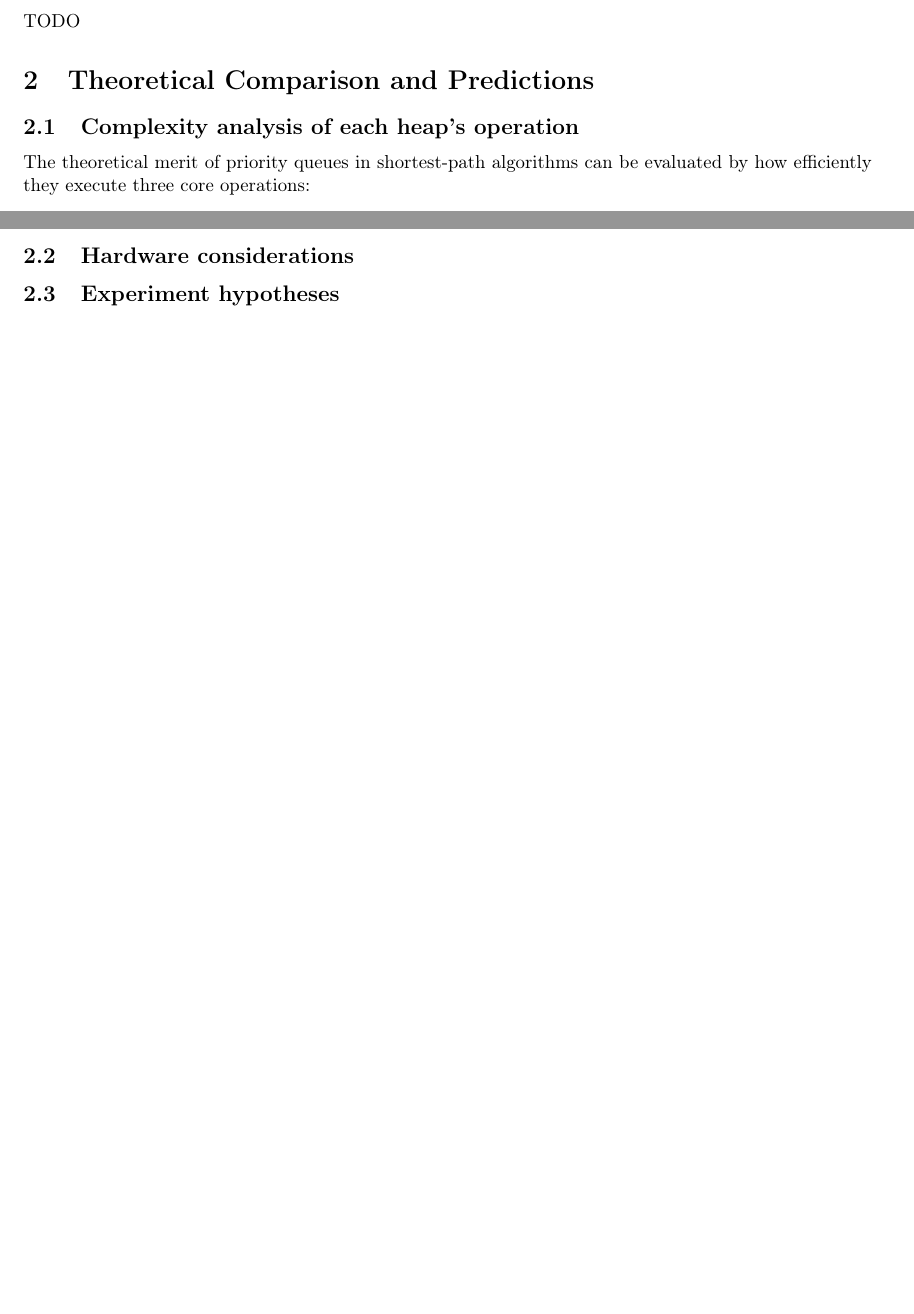
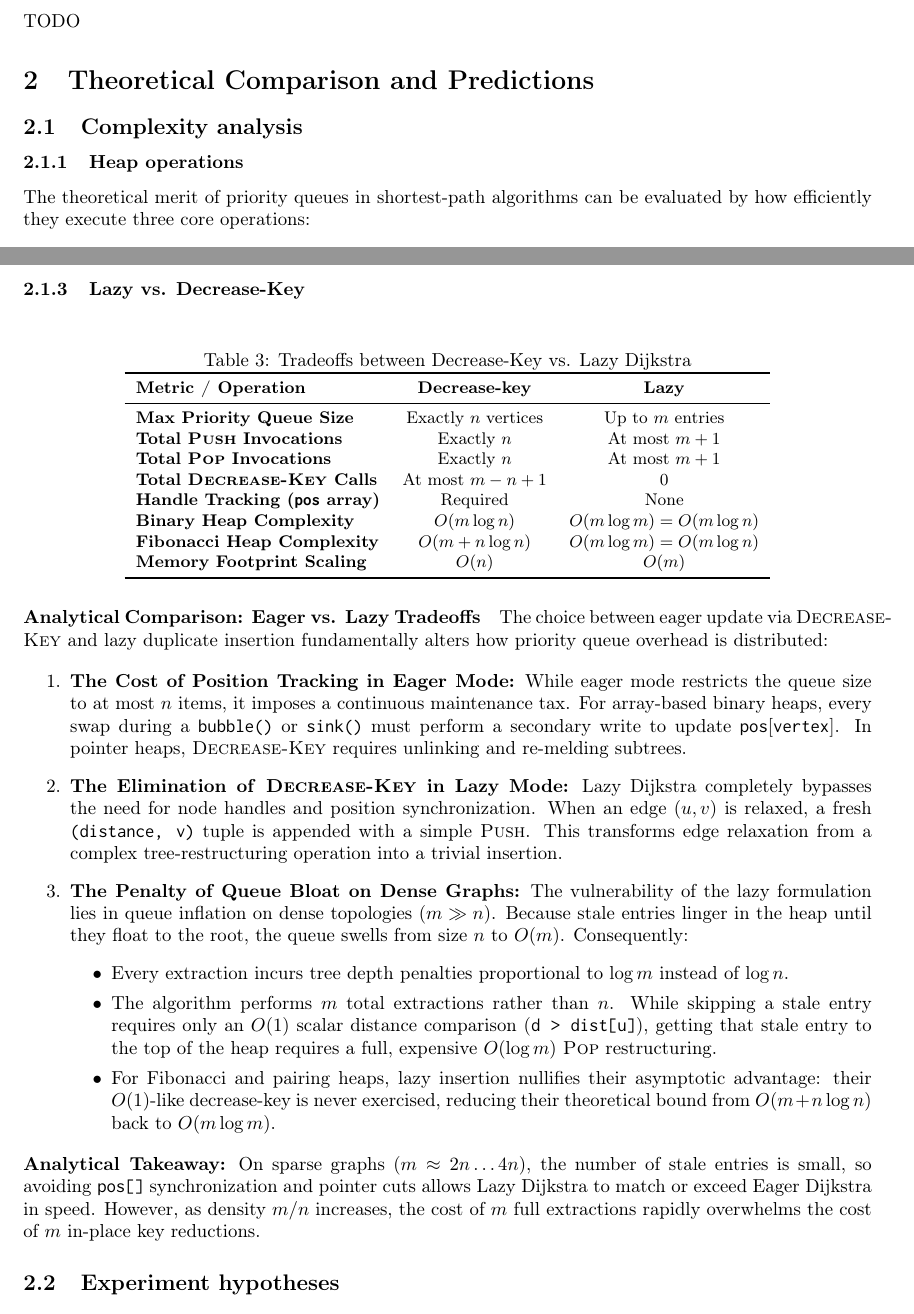
Before and after one commit to GiangPiano/dijkstra-pq-bench, a LaTeX document (report/report.tex, which reads report/sections/02_theoretical_comparison/theoretical_comparison.tex): two parts of pages 4 and 6 of 6 before the commit and two parts of pages 4 and 6 of 7 after it, joined at a grey line, cut so that both start at the same text, the shorter picture padded with empty space. Compiled offline with pdfLaTeX.

Commit message:
chore: add more table in 2.1, remove 2.2

```diff
--- a/report/sections/02_theoretical_comparison/theoretical_comparison.tex
+++ b/report/sections/02_theoretical_comparison/theoretical_comparison.tex
@@ -1,5 +1,6 @@
 \section{Theoretical Comparison and Predictions}
-\subsection{Complexity analysis of each heap's operation}
+\subsection{Complexity analysis}
+\subsubsection{Heap operations}
 The theoretical merit of priority queues in shortest-path algorithms can be evaluated by how efficiently they execute three core operations:
 \begin{itemize}
     \item \textsc{Push}: inserting an unvisited frontier node.
@@ -88,6 +90,48 @@ The theoretical merit of priority queues in shortest-path algorithms can be eval
   \]
 \end{enumerate}
 
-\subsection{Hardware considerations}
+\subsubsection{Lazy vs. Decrease-Key}
+\begin{table}[H]
+  \centering
+  \small
+  \caption{Tradeoffs between Decrease-Key vs. Lazy Dijkstra}
+  \label{tab:eager_vs_lazy}
+  \begin{tabular}{lcc}
+    \toprule
+    \textbf{Metric / Operation} & \textbf{Decrease-key} & \textbf{Lazy} \\
+    \midrule
+    \textbf{Max Priority Queue Size} & Exactly $n$ vertices & Up to $m$ entries\\
+    \textbf{Total \textsc{Push} Invocations} & Exactly $n$ & At most $m + 1$ \\
+    \textbf{Total \textsc{Pop} Invocations} & Exactly $n$ & At most $m + 1$ \\
+    \textbf{Total \textsc{Decrease-Key} Calls} & At most $m - n + 1$ & 0 \\
+    \textbf{Handle Tracking (\texttt{pos} array)} & Required & None \\
+    \textbf{Binary Heap Complexity} & $O(m \log n)$ & $O(m \log m) = O(m \log n)$ \\
+    \textbf{Fibonacci Heap Complexity} & $O(m + n \log n)$ & $O(m \log m) = O(m \log n)$ \\
+    \textbf{Memory Footprint Scaling} & $O(n)$ & $O(m)$ \\
+    \bottomrule
+  \end{tabular}
+\end{table}
+
+\paragraph{Analytical Comparison: Eager vs. Lazy Tradeoffs}
+The choice between eager update via \textsc{Decrease-Key} and lazy duplicate insertion fundamentally alters how priority queue overhead is distributed:
+
+\begin{enumerate}
+  \item \textbf{The Cost of Position Tracking in Eager Mode:}
+  While eager mode restricts the queue size to at most $n$ items, it imposes a continuous maintenance tax. For array-based binary heaps, every swap during a \code{bubble()} or \code{sink()} must perform a secondary write to update $\texttt{pos}[\code{vertex}]$. In pointer heaps, \textsc{Decrease-Key} requires unlinking and re-melding subtrees.
+
+  \item \textbf{The Elimination of \textsc{Decrease-Key} in Lazy Mode:}
+  Lazy Dijkstra completely bypasses the need for node handles and position synchronization. When an edge $(u, v)$ is relaxed, a fresh \code{(distance, v)} tuple is appended with a simple \textsc{Push}. This transforms edge relaxation from a complex tree-restructuring operation into a trivial insertion.
+
+  \item \textbf{The Penalty of Queue Bloat on Dense Graphs:}
+  The vulnerability of the lazy formulation lies in queue inflation on dense topologies ($m \gg n$). Because stale entries linger in the heap until they float to the root, the queue swells from size $n$ to $O(m)$. Consequently:
+  \begin{itemize}
+    \item Every extraction incurs tree depth penalties proportional to $\log m$ instead of $\log n$.
+    \item The algorithm performs $m$ total extractions rather than $n$. While skipping a stale entry requires only an $O(1)$ scalar distance comparison (\code{d > dist[u]}), getting that stale entry to the top of the heap requires a full, expensive $O(\log m)$ \textsc{Pop} restructuring.
+    \item For Fibonacci and pairing heaps, lazy insertion nullifies their asymptotic advantage: their $O(1)$-like decrease-key is never exercised, reducing their theoretical bound from $O(m + n \log n)$ back to $O(m \log m)$.
+  \end{itemize}
+\end{enumerate}
+
+\noindent
+\textbf{Analytical Takeaway:} On sparse graphs ($m \approx 2n \dots 4n$), the number of stale entries is small, so avoiding \code{pos[]} synchronization and pointer cuts allows Lazy Dijkstra to match or exceed Eager Dijkstra in speed. However, as density $m/n$ increases, the cost of $m$ full extractions rapidly overwhelms the cost of $m$ in-place key reductions.
 
 \subsection{Experiment hypotheses}
```
Also changed, not shown: report/sections/02_theoretical_comparison/theoretical_comparison.tex (1 more changed lines).
